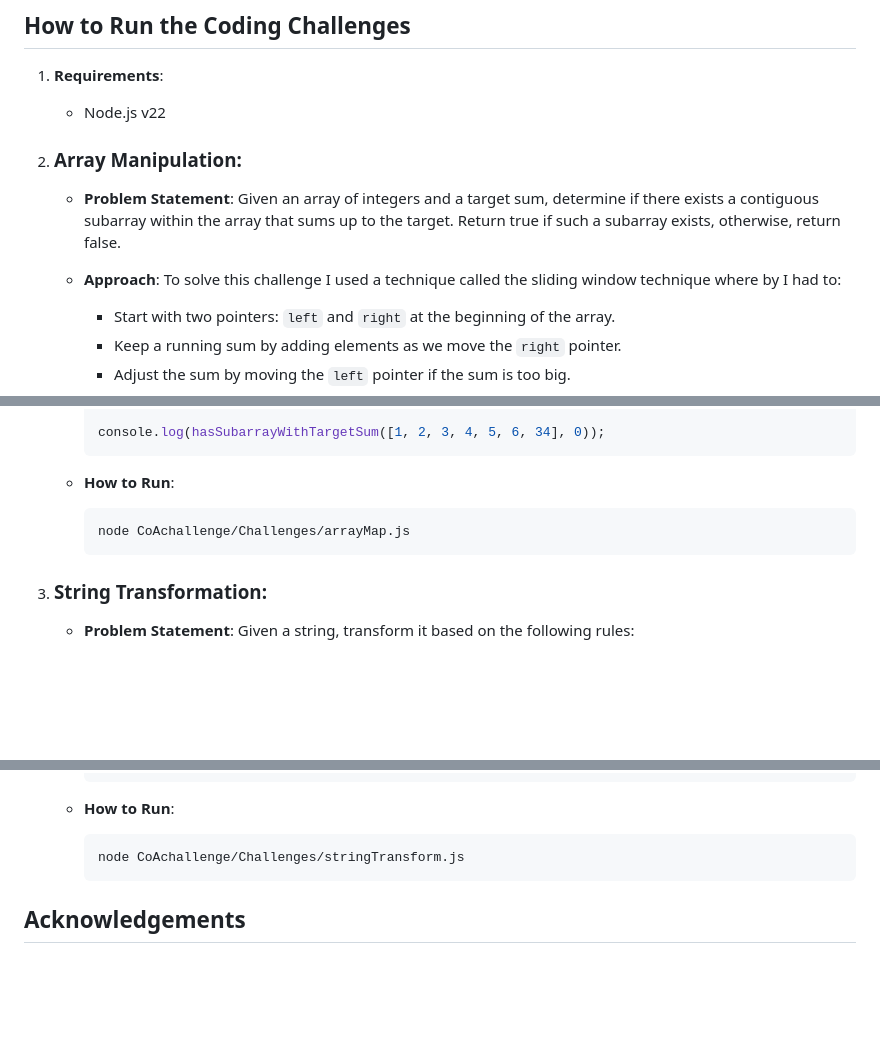
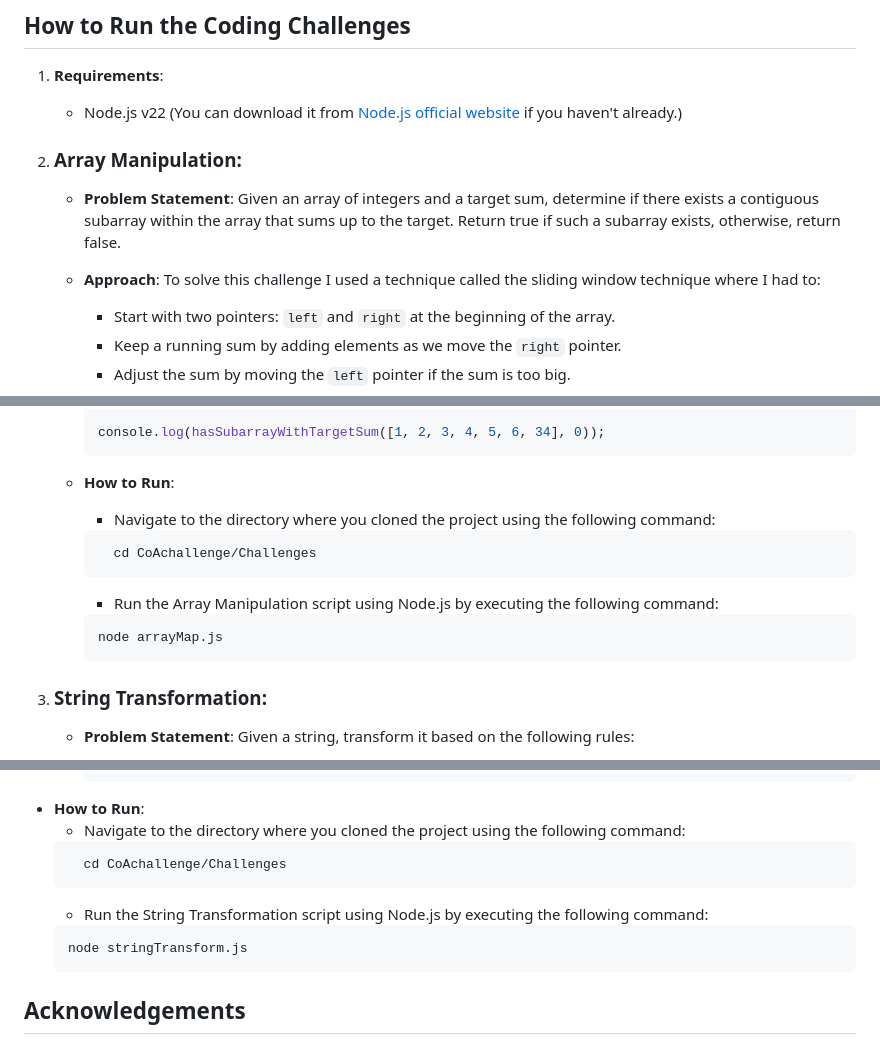
Before and after one commit to innocentemutabazi/CoAchallenge, a Markdown page: README.md, 3 parts joined by grey strips. GitHub-like rendering; blank space fills up the shorter version.

````diff
--- a/README.md
+++ b/README.md
@@ -101,13 +101,13 @@ The gallery is deployed and can be accessed at the following URL: [Deployed Gall
 ## How to Run the Coding Challenges
 
 1. **Requirements**:
-    - Node.js v22
+    - Node.js v22 (You can download it from [Node.js official website](https://nodejs.org/en/download/package-manager/current) if you haven't already.)
 
 2. ### **Array Manipulation**:
     - **Problem Statement**: Given an array of integers and a target sum, determine if there exists a contiguous subarray within the array that sums up to the target. Return true if such a subarray exists, otherwise, return false.
 
     - **Approach**:
-    To solve this challenge I used a technique called the sliding window technique where by I had to:
+    To solve this challenge I used a technique called the sliding window technique where I had to:
         - Start with two pointers: `left` and `right` at the beginning of the array.
         - Keep a running sum by adding elements as we move the `right` pointer.
         - Adjust the sum by moving the `left` pointer if the sum is too big.
@@ -136,8 +136,13 @@ The gallery is deployed and can be accessed at the following URL: [Deployed Gall
         ```
 
     - **How to Run**:
+      -  Navigate to the directory where you cloned the project using the following command:
+      ```bash
+        cd CoAchallenge/Challenges
+      ```
+      -  Run the Array Manipulation script using Node.js by executing the following command:
         ```bash
-        node CoAchallenge/Challenges/arrayMap.js
+        node arrayMap.js
         ```
 
 3. ### **String Transformation**:
@@ -168,11 +173,15 @@ The gallery is deployed and can be accessed at the following URL: [Deployed Gall
         };
         ```
 
-    - **How to Run**:
-        ```bash
-        node CoAchallenge/Challenges/stringTransform.js
-        ```
-
+  - **How to Run**:
+      -  Navigate to the directory where you cloned the project using the following command:
+      ```bash
+        cd CoAchallenge/Challenges
+      ```
+      -  Run the String Transformation script using Node.js by executing the following command:
+       ```bash
+       node stringTransform.js
+      ```
 
 ## Acknowledgements
 
````
